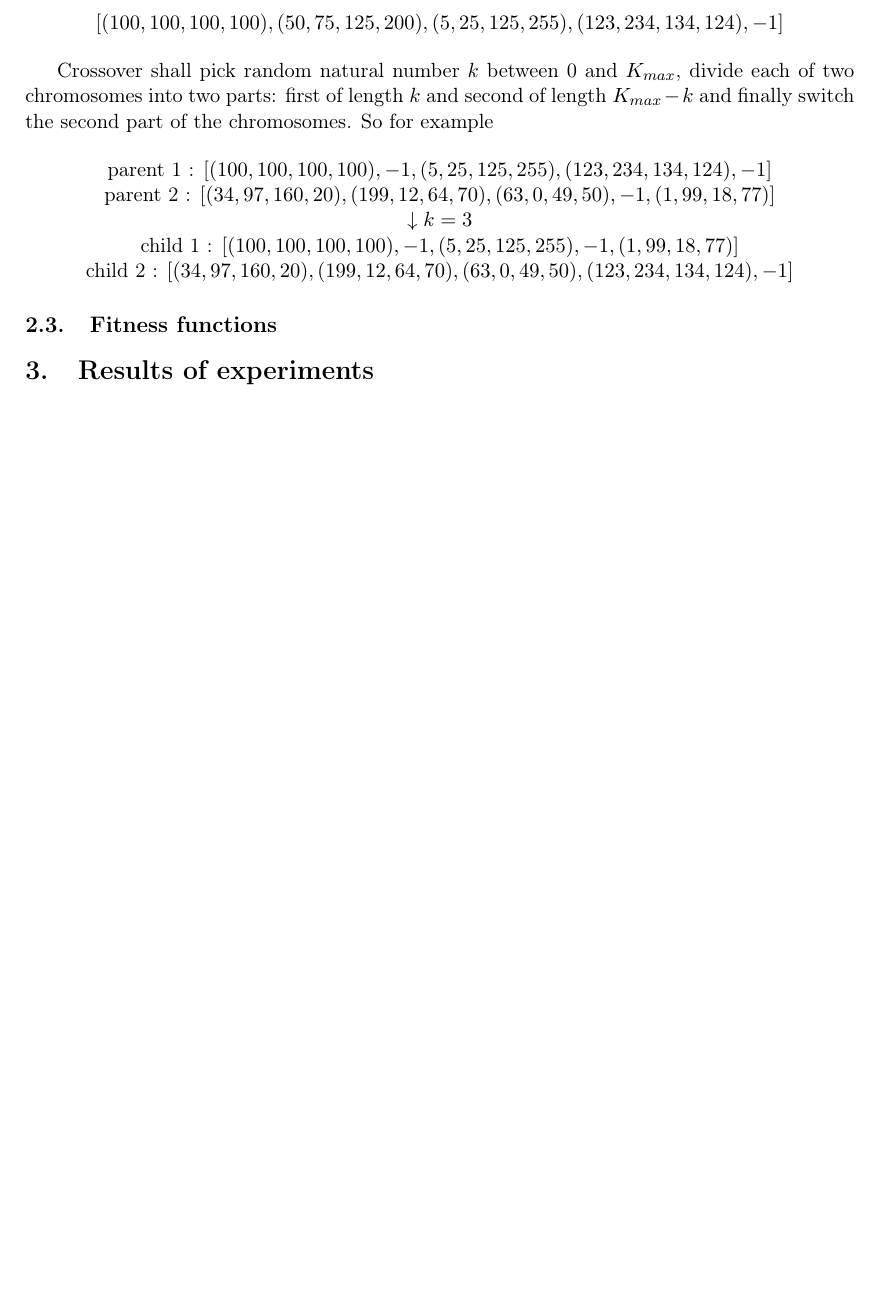
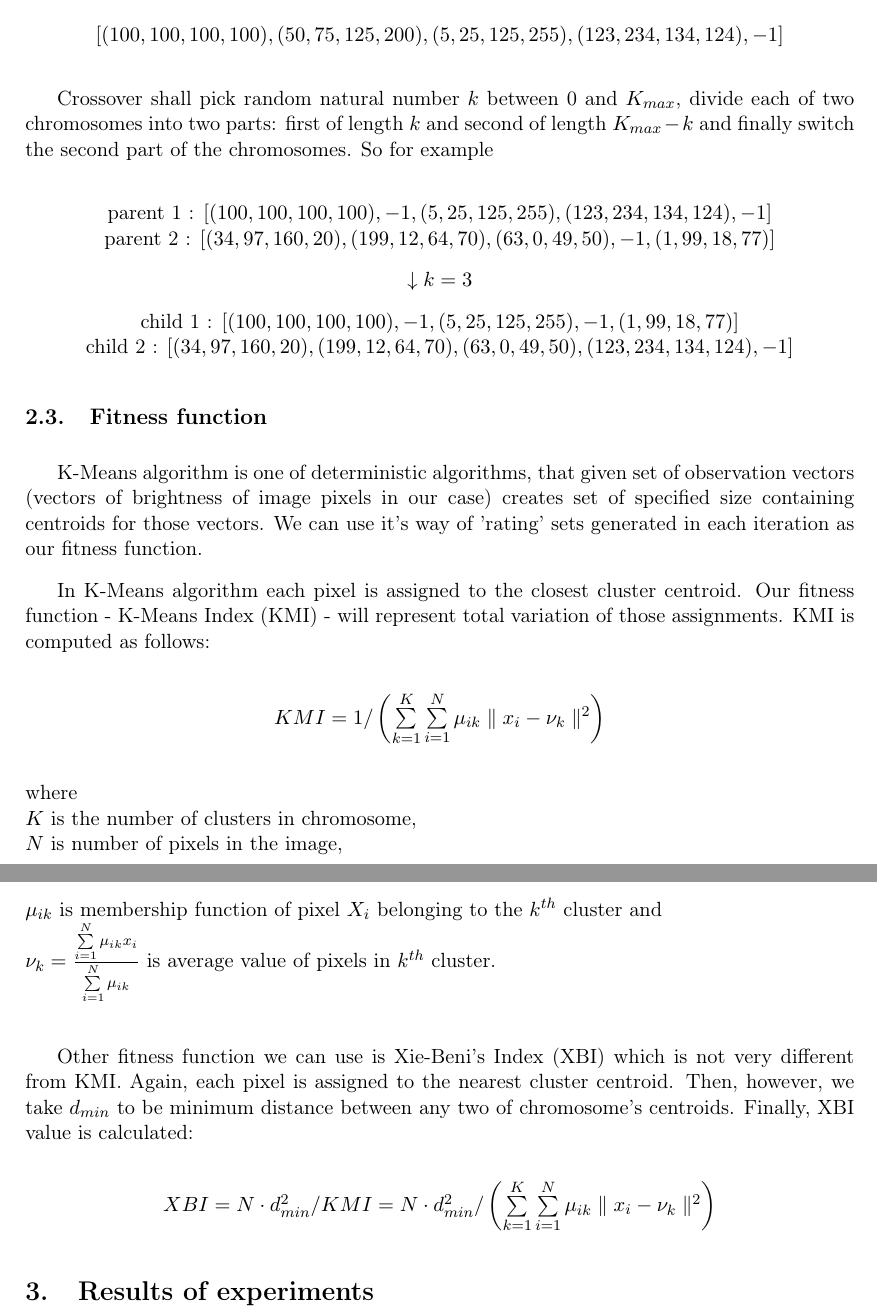
Before and after one commit to krzemin/spectral-images, a LaTeX document (doc/raport.tex): part of page 2 of 2 before the commit and two parts of pages 2 and 3 of 3 after it, the two joined at a grey line, cut so that both start at the same text, the shorter picture padded with empty space. Compiled offline with pdfLaTeX.

Commit message:
KMI and XBI description i report

```diff
--- a/doc/raport.tex
+++ b/doc/raport.tex
@@ -19,6 +19,9 @@
  \renewcommand\@seccntformat[1]{\csname the#1\endcsname.\quad}
  \renewcommand\numberline[1]{#1.\hskip0.7em}
 \makeatother
+
+% przerwy po akapitach
+\setlength{\parskip}{0.3cm}
 
 % tytuł
 \title{{\textbf{Unsupervised multispectral image classification with genetic algorithms}}}
@@ -92,7 +95,26 @@ child 1 : $[(100,100,100,100), -1, (5,25,125,255), -1, (1,99,18,77)]$\\
 child 2 : $[(34,97,160,20), (199,12,64,70), (63,0,49,50), (123,234,134,124), -1]$
 \end{center}
 
-\subsection{Fitness functions}
+% to będzie zmienione JEŚLI dodamy więcej funkcji
+\subsection{Fitness function}
+
+K-Means algorithm is one of deterministic algorithms, that given set of observation vectors (vectors of brightness of image pixels in our case) creates set of specified size containing centroids for those vectors. We can use it's way of 'rating' sets generated in each iteration as our fitness function.
+
+In K-Means algorithm each pixel is assigned to the closest cluster centroid. Our fitness function - K-Means Index (KMI) - will represent total variation of those assignments. KMI is computed as follows:
+
+\begin{center}
+$KMI = 1/\left( \sum\limits_{k=1}^K \sum\limits_{i=1}^N \mu_{ik} \parallel x_i - \nu_k \parallel^2 \right)$
+\end{center}
+
+\noindent where \\ $K$ is the number of clusters in chromosome, \\ $N$ is number of pixels in the image, \\ $\mu_{ik}$ is membership function of pixel $X_i$ belonging to the $k^{th}$ cluster and \\ $\nu_k = \frac{\sum\limits_{i=1}^N \mu_{ik} x_i}{\sum\limits_{i=1}^N \mu_{ik}}$ is average value of pixels in $k^{th}$ cluster.
+
+\vspace{0.5cm}
+
+Other fitness function we can use is Xie-Beni's Index (XBI) which is not very different from KMI. Again, each pixel is assigned to the nearest cluster centroid. Then, however, we take $d_{min}$ to be minimum distance between any two of chromosome's centroids. Finally, XBI value is calculated:
+
+\begin{center}
+$XBI = N \cdot d_{min}^2 / KMI = N \cdot d_{min}^2 / \left( \sum\limits_{k=1}^K \sum\limits_{i=1}^N \mu_{ik} \parallel x_i - \nu_k \parallel^2 \right)$
+\end{center}
 
 \section{Results of experiments}
 \end{document}
```
Also changed, not shown: doc/raport.pdf.
